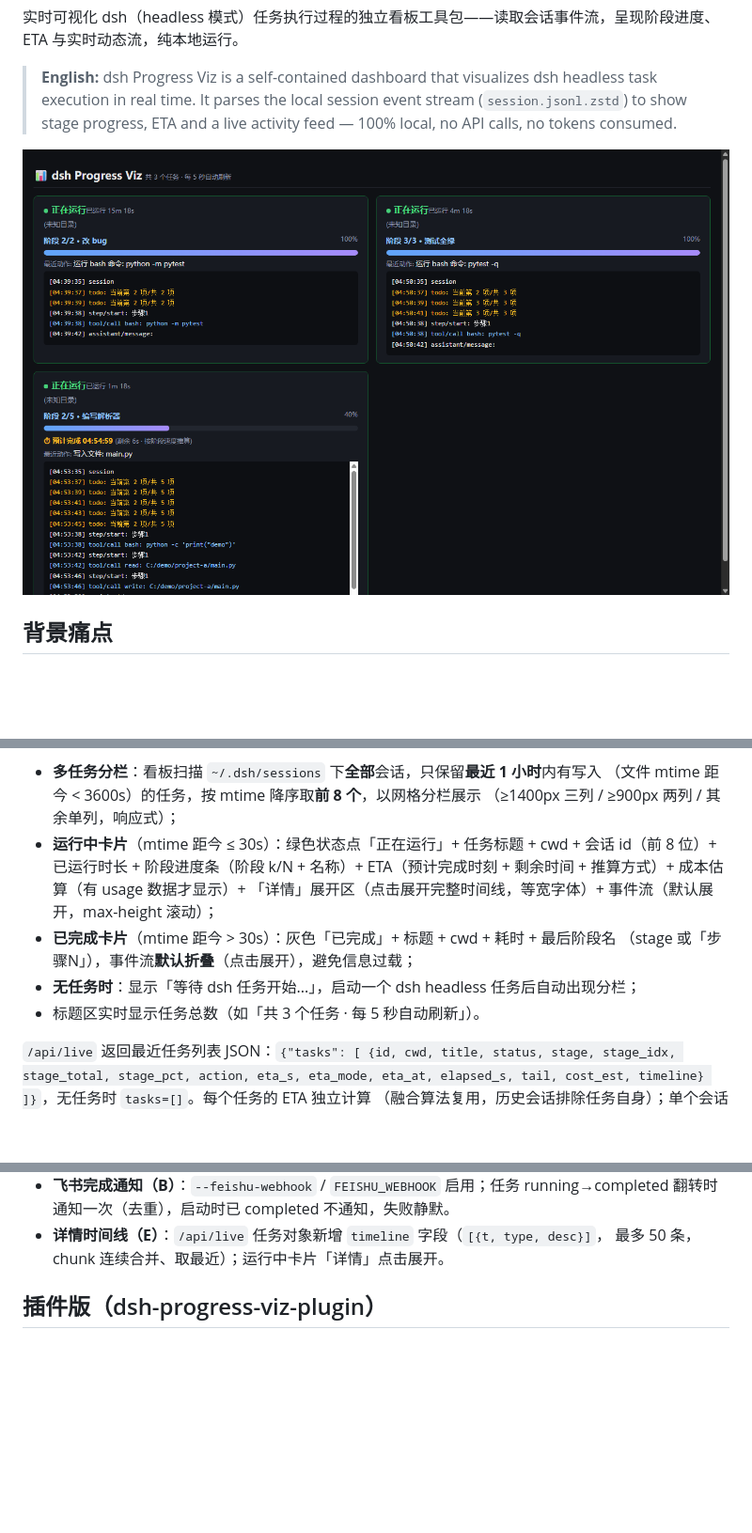
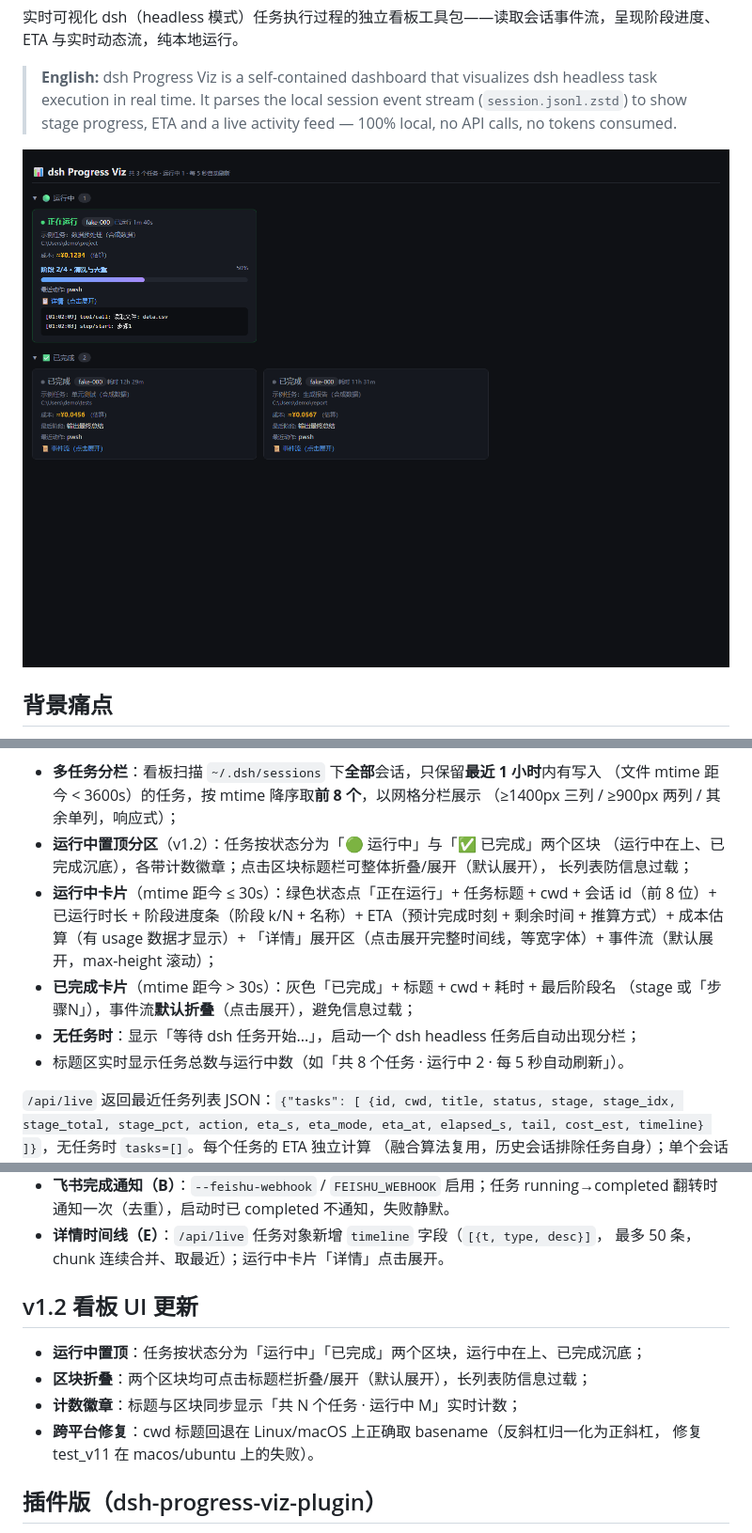
Before and after one commit to 2008924/dsh-progress-viz, a Markdown page: README.md, 3 parts joined by grey strips. Shown: that part at 94% size. Rendered like a GitHub page; pictures changed too: docs/screenshot.png; blank space fills up the shorter version.

Commit message:
docs: v1.2 sectioned-dashboard description + regenerated screenshot (synthetic data, DSH_HOME isolated from live tasks)

```diff
--- a/README.md
+++ b/README.md
@@ -76,6 +76,9 @@ python dashboard.py 8123        # 或 python -m dashboard 8123
 - **多任务分栏**：看板扫描 `~/.dsh/sessions` 下**全部**会话，只保留**最近 1 小时**内有写入
   （文件 mtime 距今 < 3600s）的任务，按 mtime 降序取**前 8 个**，以网格分栏展示
   （≥1400px 三列 / ≥900px 两列 / 其余单列，响应式）；
+- **运行中置顶分区**（v1.2）：任务按状态分为「🟢 运行中」与「✅ 已完成」两个区块
+  （运行中在上、已完成沉底），各带计数徽章；点击区块标题栏可整体折叠/展开（默认展开），
+  长列表防信息过载；
 - **运行中卡片**（mtime 距今 ≤ 30s）：绿色状态点「正在运行」+ 任务标题 + cwd + 会话 id（前 8 位）+
   已运行时长 + 阶段进度条（阶段 k/N + 名称）+ ETA（预计完成时刻 + 剩余时间 + 推算方式）+
   成本估算（有 usage 数据才显示）+ 「详情」展开区（点击展开完整时间线，等宽字体）+
@@ -83,7 +86,7 @@ python dashboard.py 8123        # 或 python -m dashboard 8123
 - **已完成卡片**（mtime 距今 > 30s）：灰色「已完成」+ 标题 + cwd + 耗时 + 最后阶段名
   （stage 或「步骤N」），事件流**默认折叠**（点击展开），避免信息过载；
 - **无任务时**：显示「等待 dsh 任务开始...」，启动一个 dsh headless 任务后自动出现分栏；
-- 标题区实时显示任务总数（如「共 3 个任务 · 每 5 秒自动刷新」）。
+- 标题区实时显示任务总数与运行中数（如「共 8 个任务 · 运行中 2 · 每 5 秒自动刷新」）。
 
 `/api/live` 返回最近任务列表 JSON：`{"tasks": [ {id, cwd, title, status, stage,
 stage_idx, stage_total, stage_pct, action, eta_s, eta_mode, eta_at, elapsed_s,
@@ -105,6 +108,14 @@ tail, cost_est, timeline} ]}`，无任务时 `tasks=[]`。每个任务的 ETA
   running→completed 翻转时通知一次（去重），启动时已 completed 不通知，失败静默。
 - **详情时间线（E）**：`/api/live` 任务对象新增 `timeline` 字段（`[{t, type, desc}]`，
   最多 50 条，chunk 连续合并、取最近）；运行中卡片「详情」点击展开。
+
+## v1.2 看板 UI 更新
+
+- **运行中置顶**：任务按状态分为「运行中」「已完成」两个区块，运行中在上、已完成沉底；
+- **区块折叠**：两个区块均可点击标题栏折叠/展开（默认展开），长列表防信息过载；
+- **计数徽章**：标题与区块同步显示「共 N 个任务 · 运行中 M」实时计数；
+- **跨平台修复**：cwd 标题回退在 Linux/macOS 上正确取 basename（反斜杠归一化为正斜杠，
+  修复 test_v11 在 macos/ubuntu 上的失败）。
 
 ## 插件版（dsh-progress-viz-plugin）
 
```
